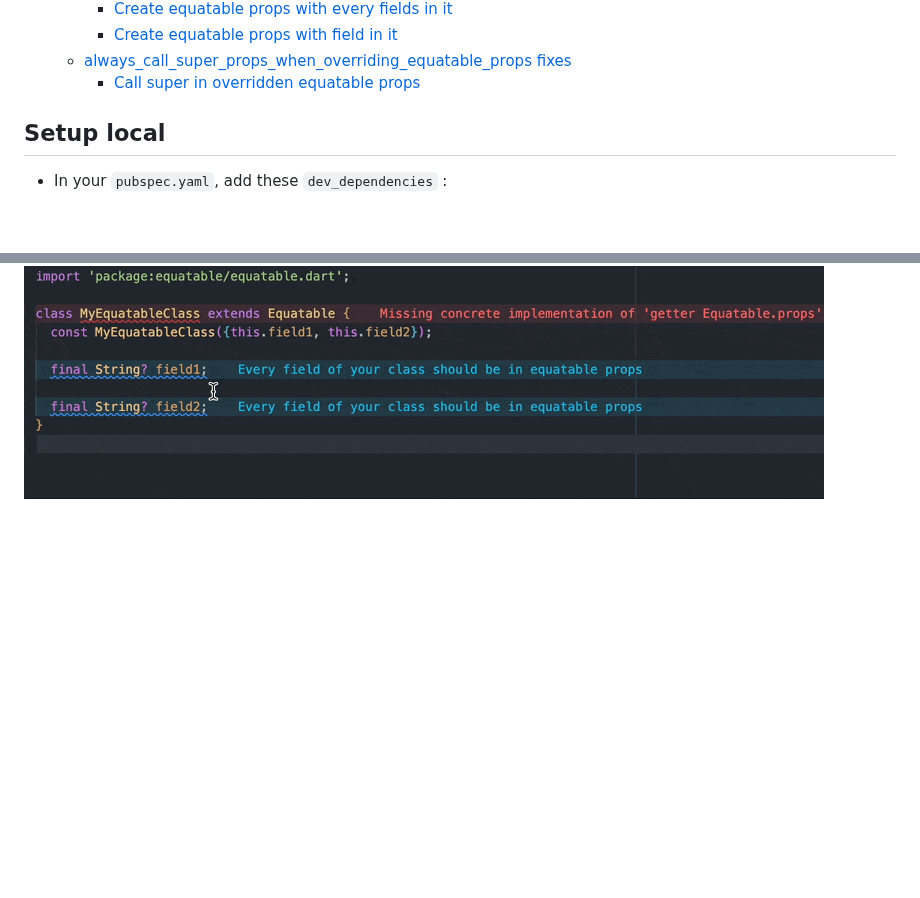
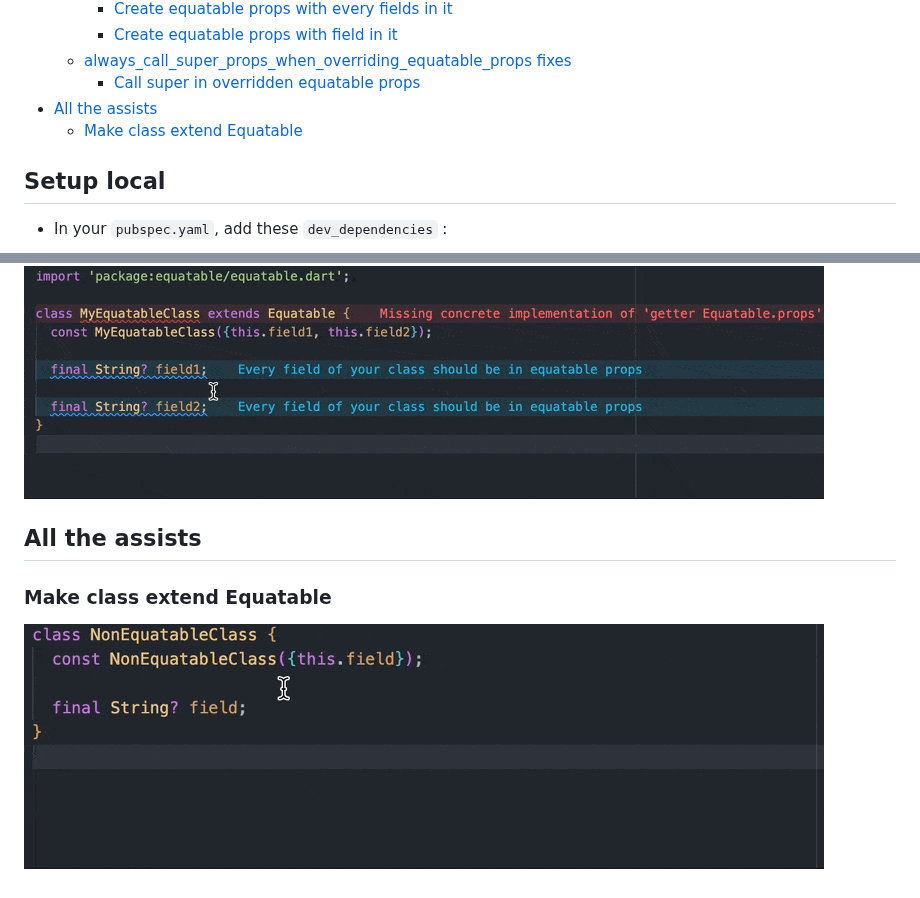
Before and after one commit to Br0nie5/equatable_lint_x, a Markdown page: README.md, 2 parts joined by grey strips. Rendered like a GitHub page; pictures changed too: resources/make_class_extend_equatable.gif (added); blank space fills up the shorter version.

Commit message:
feat(assists): create extend equatable assist

```diff
--- a/README.md
+++ b/README.md
@@ -24,6 +24,8 @@ This package used the [custom_lint](https://github.com/invertase/dart_custom_lin
     - [Create equatable props with field in it](#create-equatable-props-with-field-in-it)
   - [always\_call\_super\_props\_when\_overriding\_equatable\_props fixes](#always_call_super_props_when_overriding_equatable_props-fixes)
     - [Call super in overridden equatable props](#call-super-in-overridden-equatable-props)
+- [All the assists](#all-the-assists)
+  - [Make class extend Equatable](#make-class-extend-Equatable)
 
 ## Setup local
 
@@ -137,3 +139,9 @@ class MyClass extends RandomClassExtendingEquatable {
 #### Call super in overridden equatable props
 
 ![Call super in overridden equatable props sample](https://raw.githubusercontent.com/Br0nie5/equatable_lint_x/main/resources/call_super_in_overridden_equatable_props.gif)
+
+## All the assists
+
+### Make class extend Equatable
+
+![Make class extend Equatable sample](https://raw.githubusercontent.com/Br0nie5/equatable_lint_x/main/resources/make_class_extend_equatable.gif)
```
Also changed, not shown: 5 other files.
